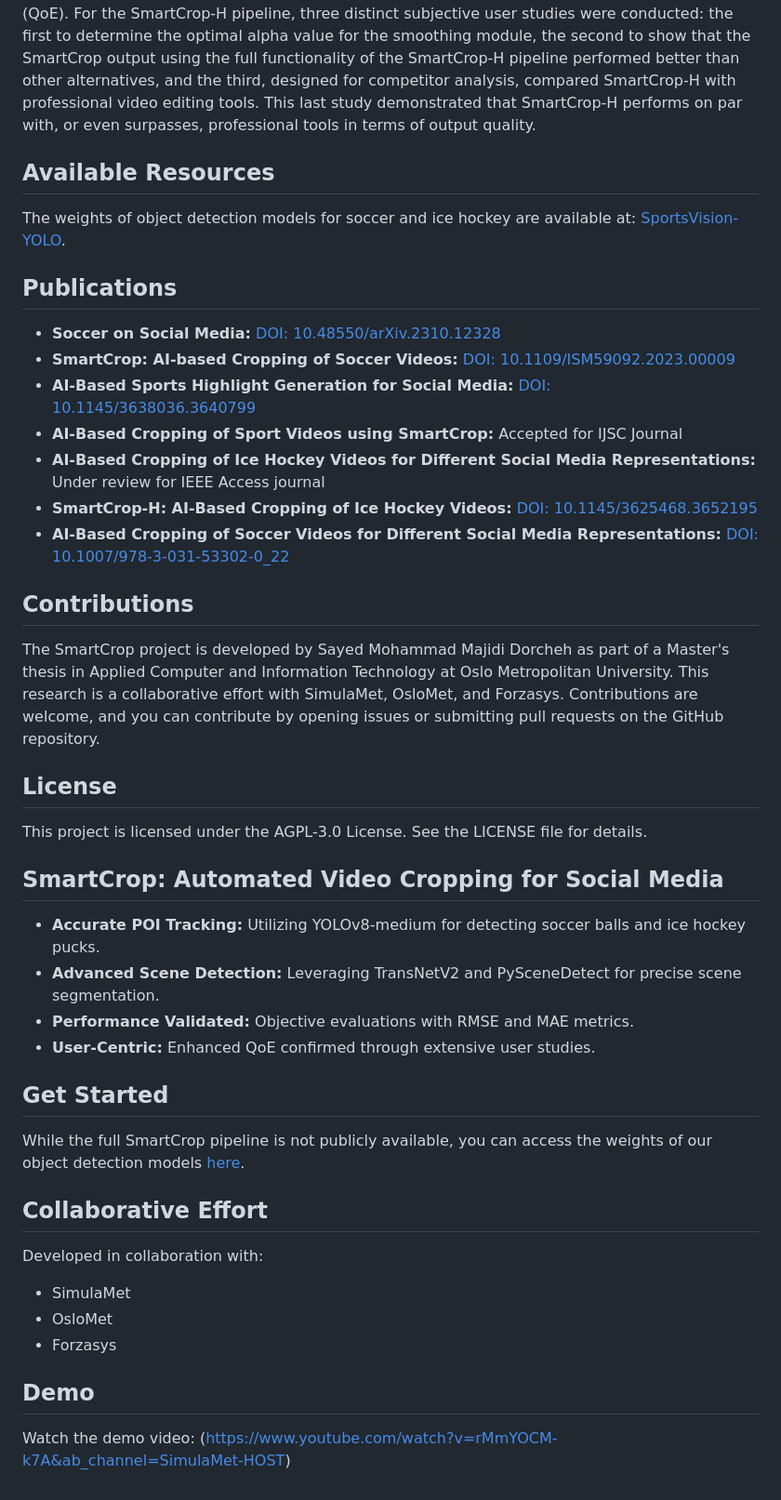
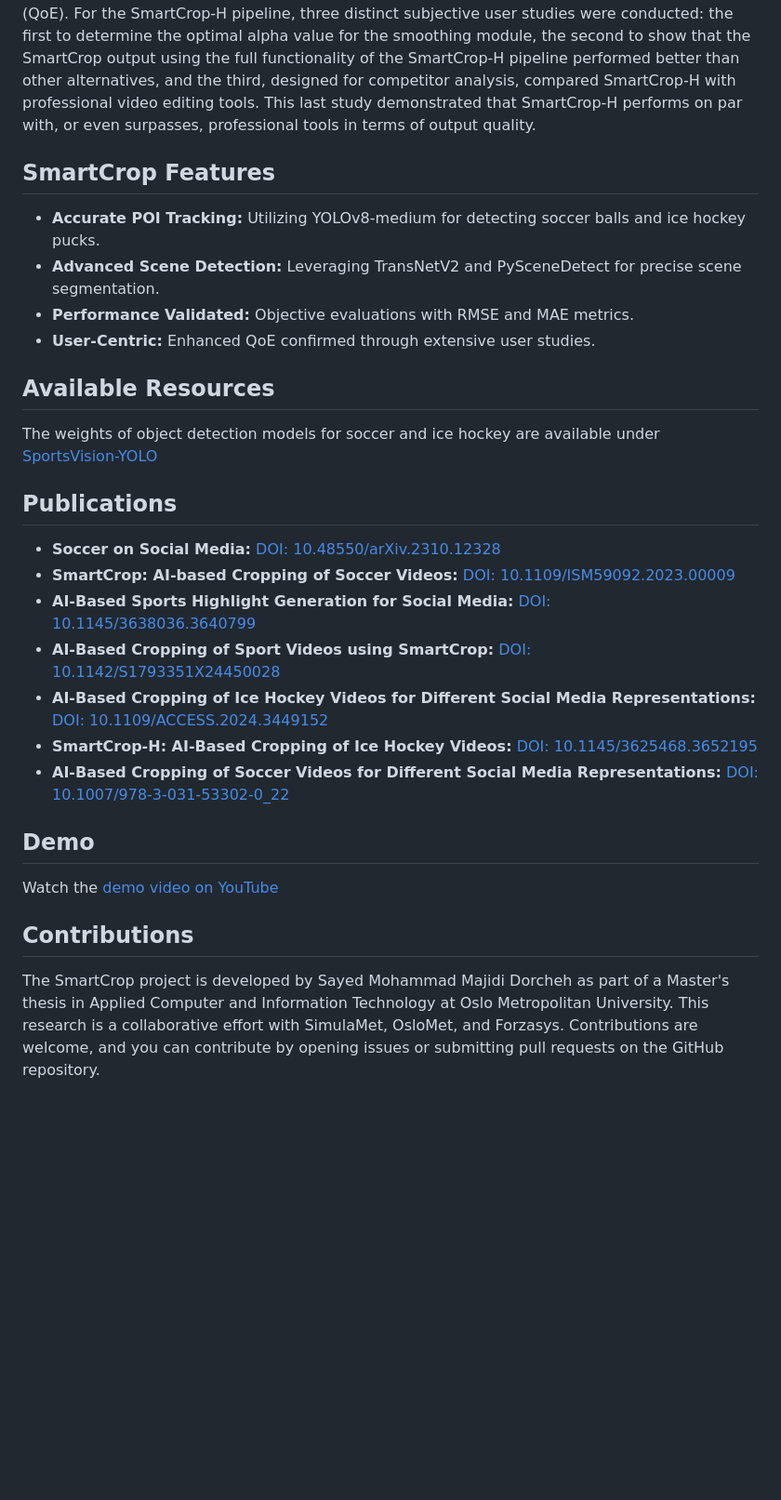
Before and after one commit to simula/forzify, a Markdown page: sayed-mohammad-majidi-dorcheh/README.md, the part around the change. Shown at 93% size. Rendered like a GitHub page; blank space fills up the shorter version.

Commit message:
Update README.md (S. M. Majidi Dorcheh)

```diff
--- a/sayed-mohammad-majidi-dorcheh/README.md
+++ b/sayed-mohammad-majidi-dorcheh/README.md
@@ -8,47 +8,31 @@ Sports multimedia is among the most prominent types of content distributed acros
 
 Objective evaluations of each module’s performance within both the SmartCrop-S and SmartCrop-H pipelines have been conducted, validating the proposed architecture in terms of accuracy, efficiency, precision, and error metrics such as RMSE and MAE. These evaluations confirm that the system meets high standards for performance and is effectively adapted to the dynamic requirements of sports video analysis. For the SmartCrop-S pipeline, a crowdsourced subjective user study assessing alternative cropping approaches from 16:9 to 1:1 and 9:16 aspect ratios confirms that the proposed approach significantly enhances the end-user Quality of Experience (QoE). For the SmartCrop-H pipeline, three distinct subjective user studies were conducted: the first to determine the optimal alpha value for the smoothing module, the second to show that the SmartCrop output using the full functionality of the SmartCrop-H pipeline performed better than other alternatives, and the third, designed for competitor analysis, compared SmartCrop-H with professional video editing tools. This last study demonstrated that SmartCrop-H performs on par with, or even surpasses, professional tools in terms of output quality.
 
+## SmartCrop Features
+
+- **Accurate POI Tracking:** Utilizing YOLOv8-medium for detecting soccer balls and ice hockey pucks.
+- **Advanced Scene Detection:** Leveraging TransNetV2 and PySceneDetect for precise scene segmentation.
+- **Performance Validated:** Objective evaluations with RMSE and MAE metrics.
+- **User-Centric:** Enhanced QoE confirmed through extensive user studies.
+
 ## Available Resources
 
-The weights of object detection models for soccer and ice hockey are available at: [SportsVision-YOLO](https://github.com/forzasys-students/SportsVision-YOLO).
+The weights of object detection models for soccer and ice hockey are available under [SportsVision-YOLO](https://github.com/forzasys-students/SportsVision-YOLO)
 
 ## Publications
 
 - **Soccer on Social Media:** [DOI: 10.48550/arXiv.2310.12328](https://doi.org/10.48550/arXiv.2310.12328)
 - **SmartCrop: AI-based Cropping of Soccer Videos:** [DOI: 10.1109/ISM59092.2023.00009](https://doi.org/10.1109/ISM59092.2023.00009)
 - **AI-Based Sports Highlight Generation for Social Media:** [DOI: 10.1145/3638036.3640799](https://doi.org/10.1145/3638036.3640799)
-- **AI-Based Cropping of Sport Videos using SmartCrop:** Accepted for IJSC Journal
-- **AI-Based Cropping of Ice Hockey Videos for Different Social Media Representations:** Under review for IEEE Access journal
+- **AI-Based Cropping of Sport Videos using SmartCrop:** [DOI: 10.1142/S1793351X24450028](https://doi.org/10.1142/S1793351X24450028)
+- **AI-Based Cropping of Ice Hockey Videos for Different Social Media Representations:** [DOI: 10.1109/ACCESS.2024.3449152](https://doi.org/10.1109/ACCESS.2024.3449152)
 - **SmartCrop-H: AI-Based Cropping of Ice Hockey Videos:** [DOI: 10.1145/3625468.3652195](https://doi.org/10.1145/3625468.3652195)
 - **AI-Based Cropping of Soccer Videos for Different Social Media Representations:** [DOI: 10.1007/978-3-031-53302-0_22](https://doi.org/10.1007/978-3-031-53302-0_22)
+
+## Demo
+
+Watch the [demo video on YouTube](https://www.youtube.com/watch?v=rMmYOCM-k7A&ab_channel=SimulaMet-HOST)
 
 ## Contributions
 
 The SmartCrop project is developed by Sayed Mohammad Majidi Dorcheh as part of a Master's thesis in Applied Computer and Information Technology at Oslo Metropolitan University. This research is a collaborative effort with SimulaMet, OsloMet, and Forzasys. Contributions are welcome, and you can contribute by opening issues or submitting pull requests on the GitHub repository.
-
-## License
-
-This project is licensed under the AGPL-3.0 License. See the LICENSE file for details.
-
-## SmartCrop: Automated Video Cropping for Social Media
-
-- **Accurate POI Tracking:** Utilizing YOLOv8-medium for detecting soccer balls and ice hockey pucks.
-- **Advanced Scene Detection:** Leveraging TransNetV2 and PySceneDetect for precise scene segmentation.
-- **Performance Validated:** Objective evaluations with RMSE and MAE metrics.
-- **User-Centric:** Enhanced QoE confirmed through extensive user studies.
-
-## Get Started
-
-While the full SmartCrop pipeline is not publicly available, you can access the weights of our object detection models [here](#).
-
-## Collaborative Effort
-
-Developed in collaboration with:
-
-- SimulaMet
-- OsloMet
-- Forzasys
-
-## Demo
-
-Watch the demo video: (https://www.youtube.com/watch?v=rMmYOCM-k7A&ab_channel=SimulaMet-HOST)
```
